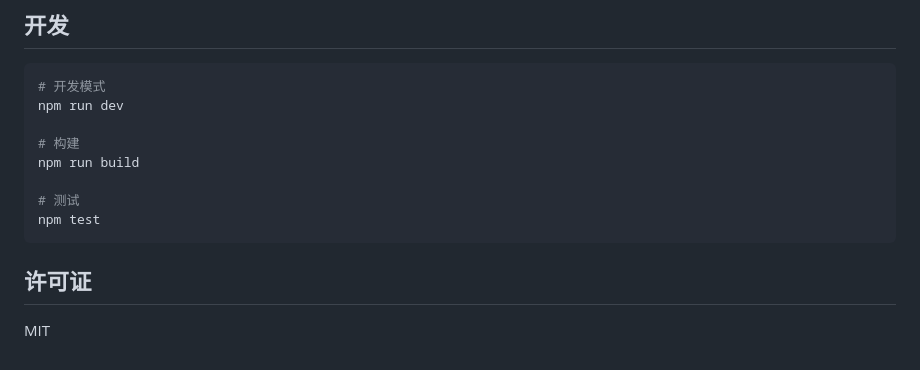
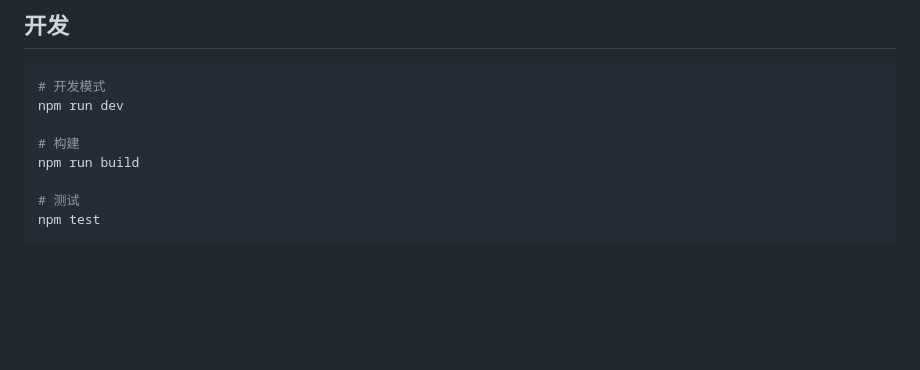
Before and after one commit to BaiZeAgent/Baize, a Markdown page: README.md, the part around the change. Drawn GitHub-style; blank space fills up the shorter version.

````diff
--- a/README.md
+++ b/README.md
@@ -143,7 +143,3 @@ npm run build
 # 测试
 npm test
 ```
-
-## 许可证
-
-MIT
````
